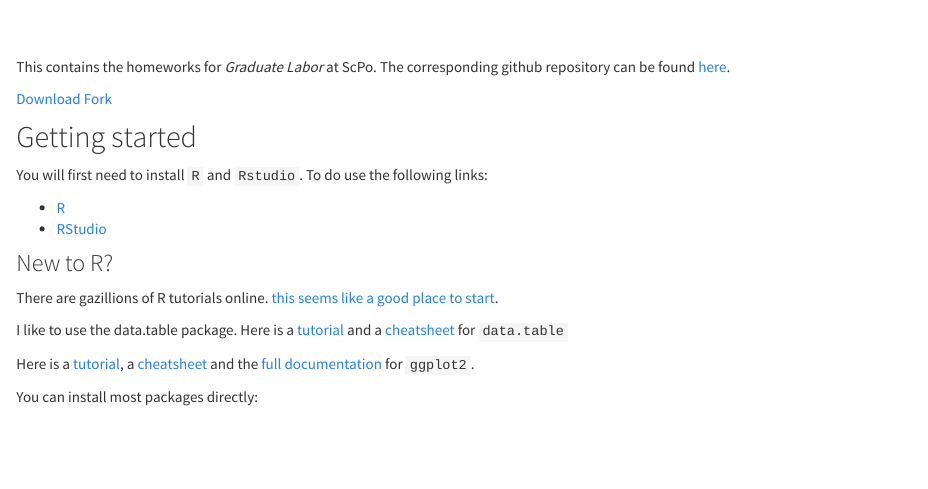
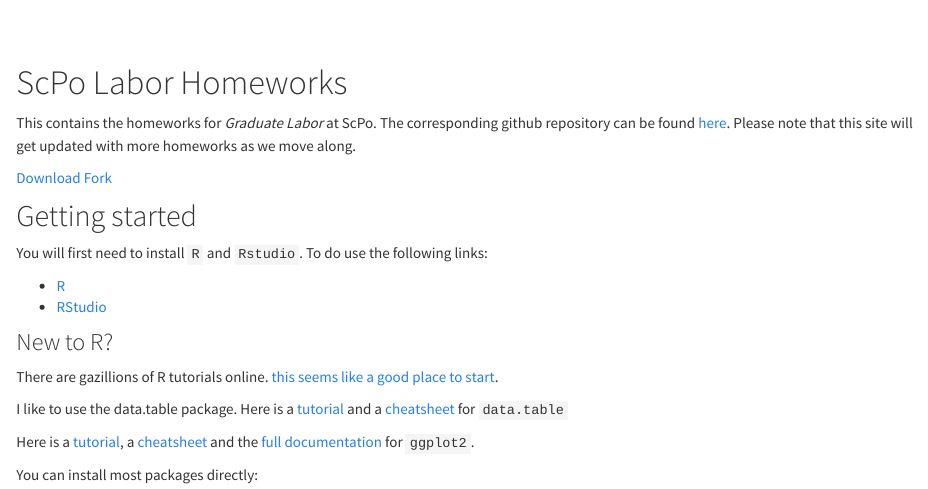
Before and after one commit to tlamadon/econ-34430, an R Markdown document (src/index.Rmd): the page in a window 1100 px wide, from its top. Rendered offline with R 4.5, knitr and Pandoc, with nearby package versions; a font, style sheet, LaTeX package, included part or bibliography that could not be used is replaced or left out.

Commit message:
updated site

```diff
--- a/src/_site.yml
+++ b/src/_site.yml
@@ -11,16 +11,8 @@ navbar:
       menu:
         - text: "Static LS"
           href: static-labor-supply.html
-        - text: "Hotz and Miller"
-          href: dynprog-HotzMiller.html
         - text: "Lifecycle Model"
           href: hw-lifecycle-solutions.html
-        - text: "Dynamic LS"
-          href: dynamic-labor-supply.html
-        - text: "Mixtures"
-          href: earnings-mixtures.html
-        - text: "Sorting"
-          href: ShimerSmith.html
   right:
     - icon: fa-github
       href: https://github.com/floswald/ScPo-Labor
--- a/src/index.Rmd
+++ b/src/index.Rmd
@@ -1,6 +1,9 @@
 
 <br/><br/>
-This contains the homeworks for _Graduate Labor_ at ScPo. The corresponding github repository can be found [here](https://github.com/floswald/ScPo-Labor).
+
+# ScPo Labor Homeworks
+
+This contains the homeworks for _Graduate Labor_ at ScPo. The corresponding github repository can be found [here](https://github.com/floswald/ScPo-Labor). Please note that this site will get updated with more homeworks as we move along.
 
 <!-- Place this tag where you want the button to render. -->
 <a class="github-button" href="https://github.com/floswald/ScPo-Labor/archive/master.zip" data-icon="octicon-cloud-download" data-style="mega" aria-label="Download floswald/ScPo-Labor on GitHub">Download</a>  <a class="github-button" href="https://github.com/floswald/ScPo-Labor/fork" data-icon="octicon-repo-forked" data-style="mega" data-count-href="/floswald/ScPo-Labor/network" data-count-api="/repos/floswald/ScPo-Labor#forks_count" data-count-aria-label="# forks on GitHub" aria-label="Fork floswald/ScPo-Labor on GitHub">Fork</a>
```
Also changed, not shown: src/footer.html, 17 other files.
